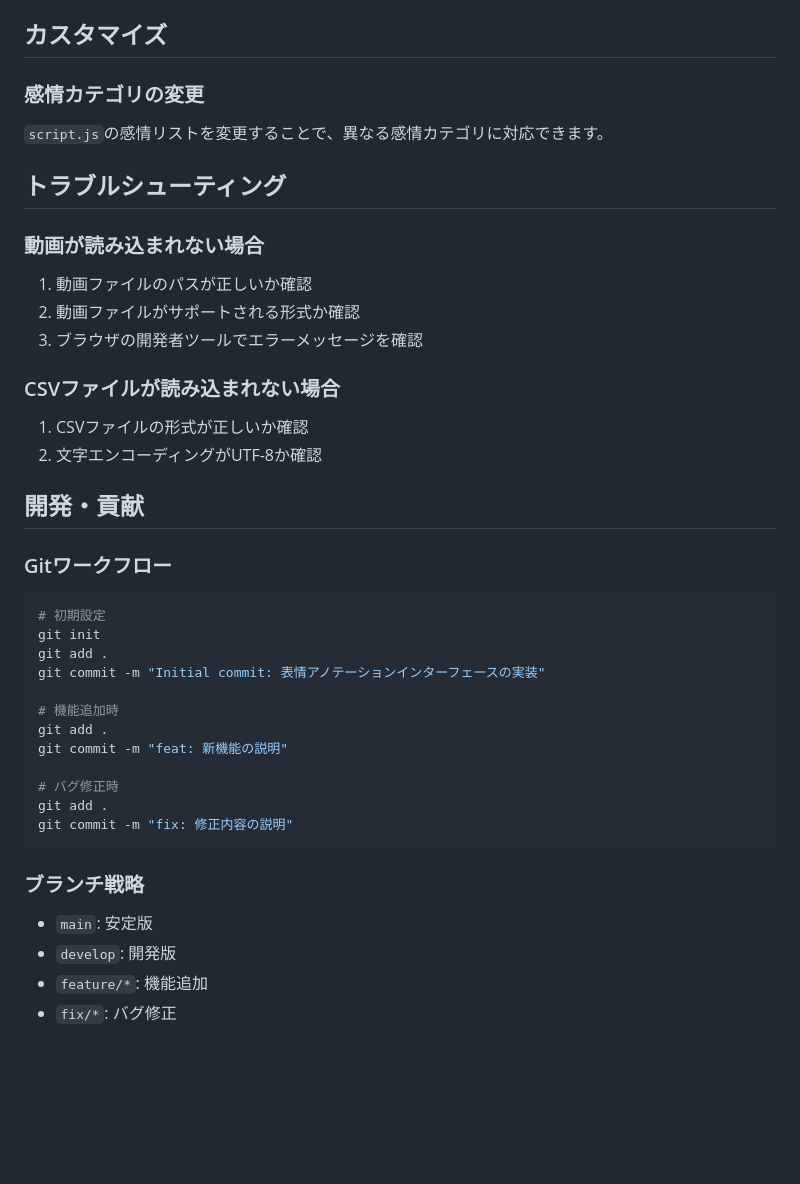
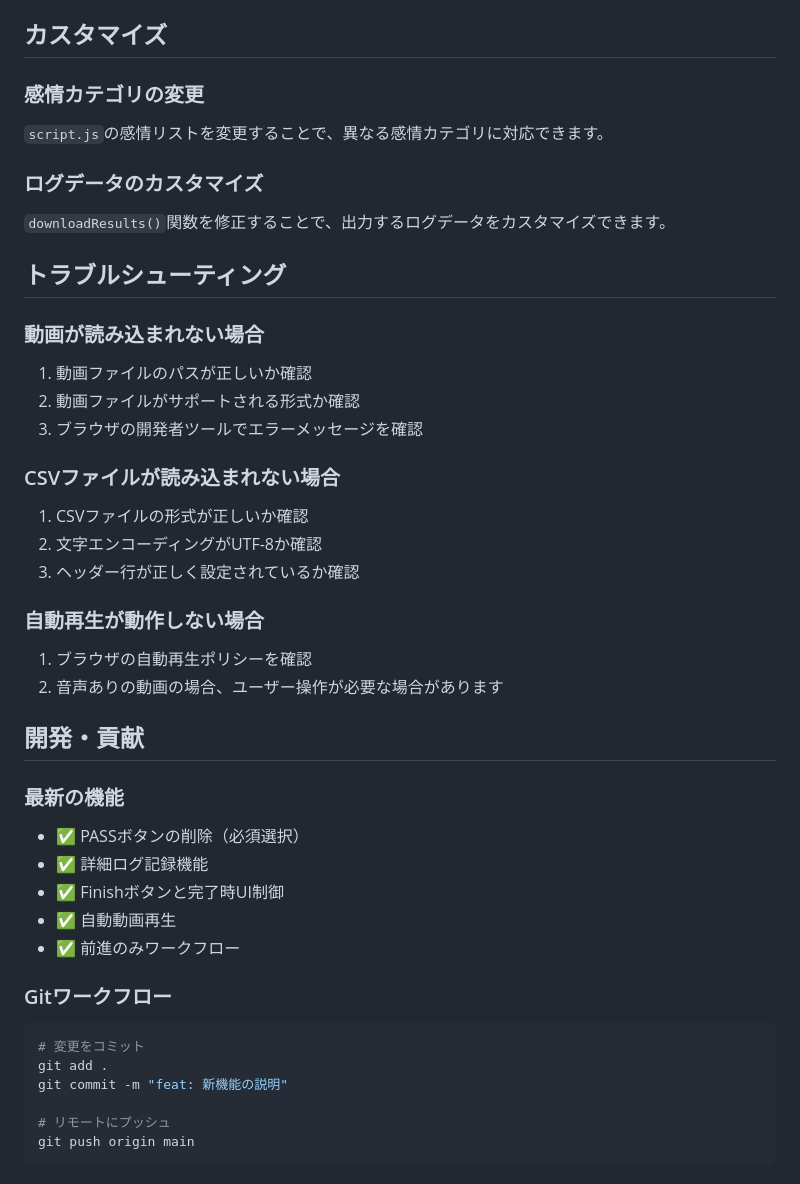
Before and after one commit to aashida4/FERV_annotation_environment, a Markdown page: README.md, the part around one of its changes. GitHub-like rendering; blank space fills up the shorter version.

````diff
--- a/README.md
+++ b/README.md
@@ -150,6 +200,9 @@ npx http-server
 ### 感情カテゴリの変更
 `script.js`の感情リストを変更することで、異なる感情カテゴリに対応できます。
 
+### ログデータのカスタマイズ
+`downloadResults()`関数を修正することで、出力するログデータをカスタマイズできます。
+
 ## トラブルシューティング
 
 ### 動画が読み込まれない場合
@@ -160,27 +213,27 @@ npx http-server
 ### CSVファイルが読み込まれない場合
 1. CSVファイルの形式が正しいか確認
 2. 文字エンコーディングがUTF-8か確認
+3. ヘッダー行が正しく設定されているか確認
+
+### 自動再生が動作しない場合
+1. ブラウザの自動再生ポリシーを確認
+2. 音声ありの動画の場合、ユーザー操作が必要な場合があります
 
 ## 開発・貢献
 
+### 最新の機能
+- ✅ PASSボタンの削除（必須選択）
+- ✅ 詳細ログ記録機能
+- ✅ Finishボタンと完了時UI制御
+- ✅ 自動動画再生
+- ✅ 前進のみワークフロー
+
 ### Gitワークフロー
 ```bash
-# 初期設定
-git init
-git add .
-git commit -m "Initial commit: 表情アノテーションインターフェースの実装"
-
-# 機能追加時
+# 変更をコミット
 git add .
 git commit -m "feat: 新機能の説明"
 
-# バグ修正時
-git add .
-git commit -m "fix: 修正内容の説明"
+# リモートにプッシュ
+git push origin main
 ```
-
-### ブランチ戦略
-- `main`: 安定版
-- `develop`: 開発版
-- `feature/*`: 機能追加
-- `fix/*`: バグ修正
````
Also changed, not shown: other parts of README.md (+86 -36 lines).
